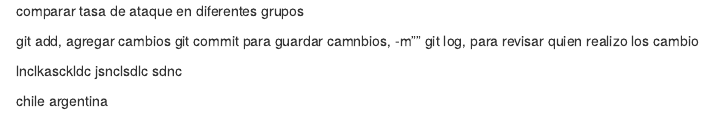
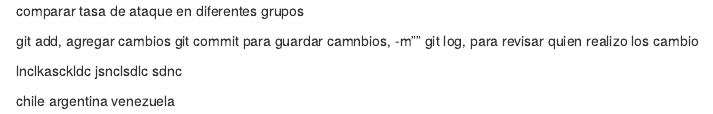
Before and after one commit to FrancoMoyaDuran/casos, an R Markdown document (reporte de casos.Rmd): the page in a window 1100 px wide, from its top. Rendered offline with R 4.5, knitr and Pandoc, with nearby package versions.

Commit message:
Update reporte de casos.Rmd

```diff
--- a/reporte de casos.Rmd
+++ b/reporte de casos.Rmd
@@ -11,3 +11,4 @@ sdnc
 
 chile
 argentina
+venezuela
```
